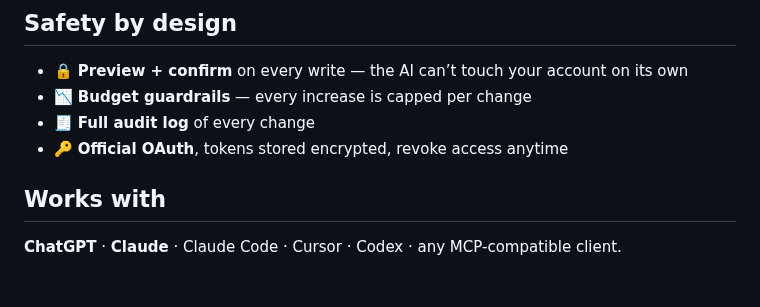
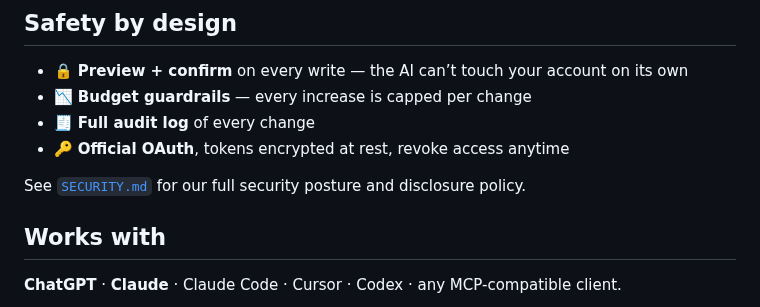
Before and after one commit to opusgrowth/Opus-Growth-The-MCP-Connector-for-Ad-Platforms, a Markdown page: README.md, the part around one of its changes. Drawn GitHub-style; blank space fills up the shorter version.

```diff
--- a/README.md
+++ b/README.md
@@ -57,7 +79,9 @@ Performance reports · account audits · search-term waste analysis · campaign
 - 🔒 **Preview + confirm** on every write — the AI can’t touch your account on its own
 - 📉 **Budget guardrails** — every increase is capped per change
 - 🧾 **Full audit log** of every change
-- 🔑 **Official OAuth**, tokens stored encrypted, revoke access anytime
+- 🔑 **Official OAuth**, tokens encrypted at rest, revoke access anytime
+
+See [`SECURITY.md`](SECURITY.md) for our full security posture and disclosure policy.
 
 ## Works with
 
```
Also changed, not shown: other parts of README.md (+51 -8 lines), CHANGELOG.md (added, +19 -0 lines), SECURITY.md (added, +24 -0 lines), assets/screens/chat.png (added), assets/screens/dashboard.png (added), 2 other files.
